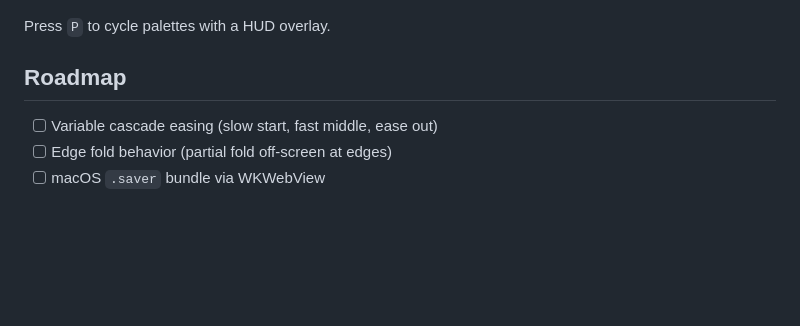
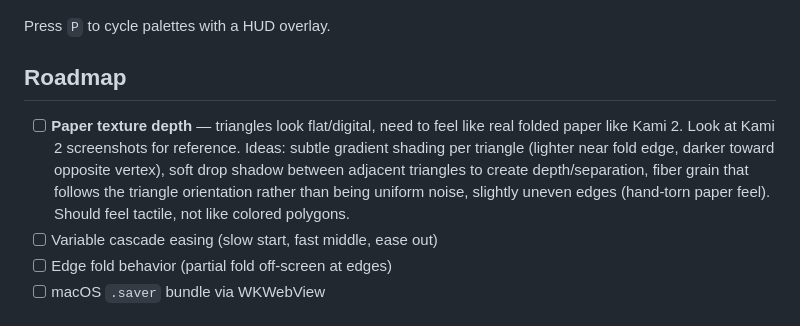
Before and after one commit to erxand/origami-screensaver, a Markdown page: README.md, the part around the change. Drawn GitHub-style; blank space fills up the shorter version.

Commit message:
docs: add paper texture depth todo — triangles too flat, need Kami 2-style depth

```diff
--- a/README.md
+++ b/README.md
@@ -139,6 +139,7 @@ Press `P` to cycle palettes with a HUD overlay.
 
 ## Roadmap
 
+- [ ] **Paper texture depth** — triangles look flat/digital, need to feel like real folded paper like Kami 2. Look at Kami 2 screenshots for reference. Ideas: subtle gradient shading per triangle (lighter near fold edge, darker toward opposite vertex), soft drop shadow between adjacent triangles to create depth/separation, fiber grain that follows the triangle orientation rather than being uniform noise, slightly uneven edges (hand-torn paper feel). Should feel tactile, not like colored polygons.
 - [ ] Variable cascade easing (slow start, fast middle, ease out)
 - [ ] Edge fold behavior (partial fold off-screen at edges)
 - [ ] macOS `.saver` bundle via WKWebView
```
